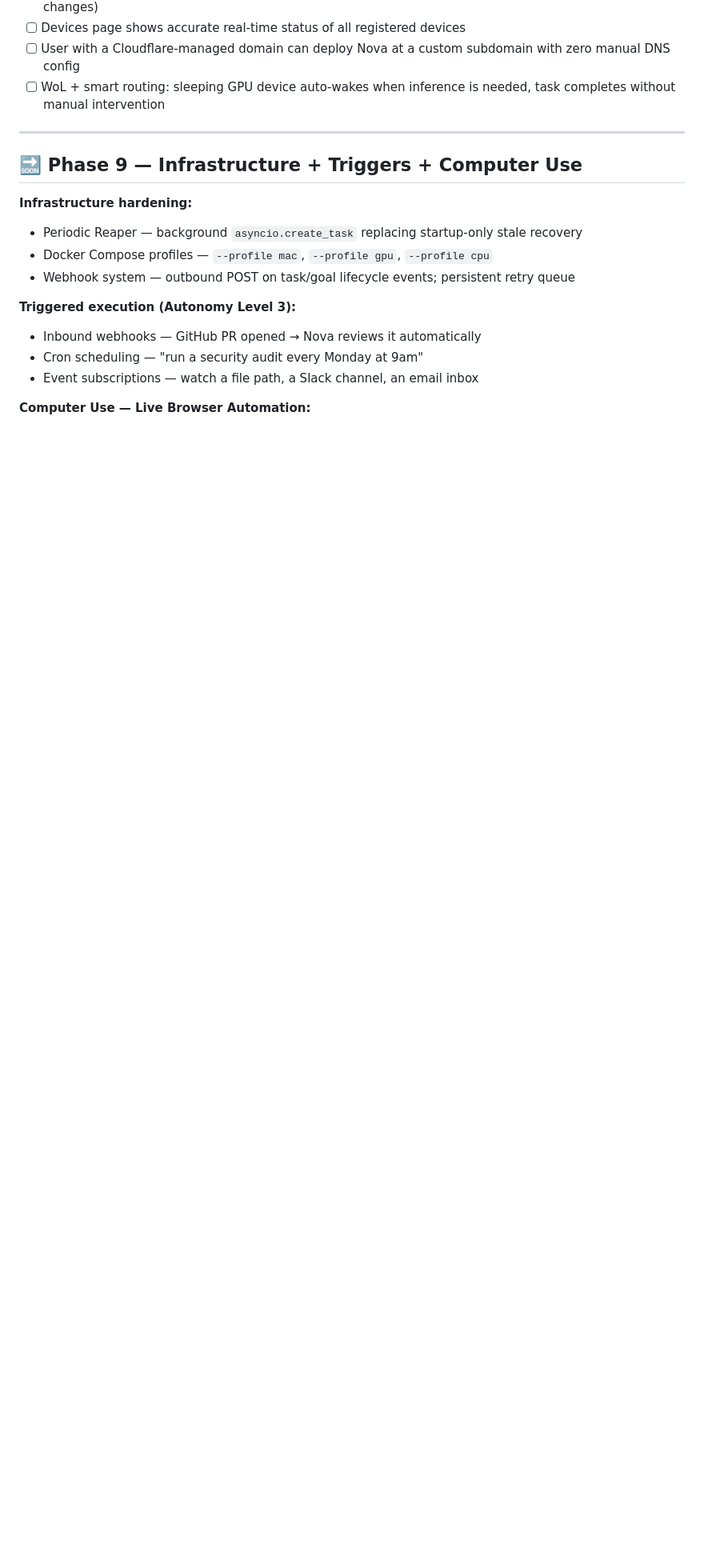
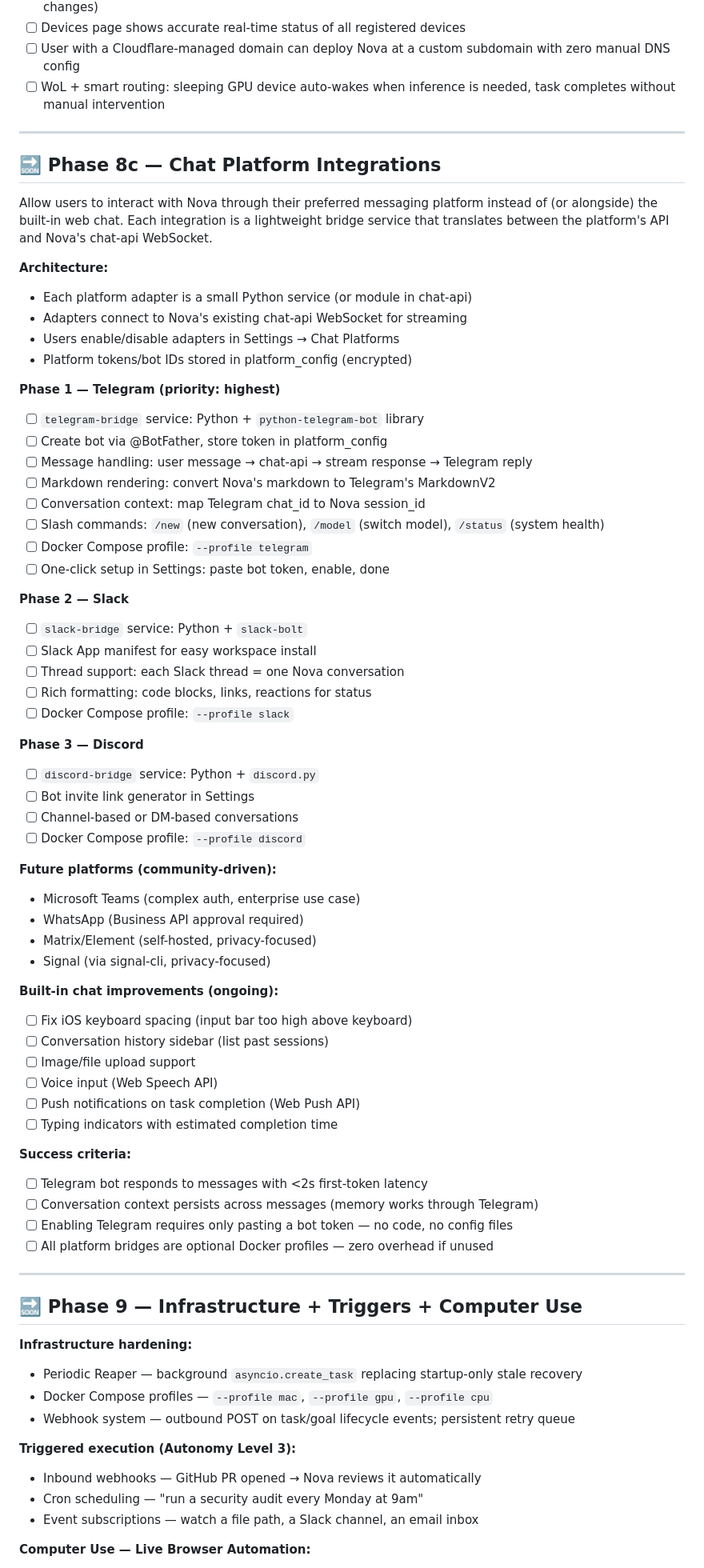
Before and after one commit to arialabs/nova, a Markdown page: docs/roadmap.md, the part around the change. Shown at 80% size. GitHub-like rendering; blank space fills up the shorter version.

Commit message:
Add Phase 8c: Chat Platform Integrations (Telegram, Slack, Discord)
Roadmap for bridging Nova's chat to external messaging platforms.
Telegram first (simplest, best mobile UX), then Slack and Discord.
Each adapter is an optional Docker profile. Also tracks built-in
chat improvements (iOS fixes, history, voice, push notifications).

Co-Authored-By: Claude Opus 4.6 <noreply@anthropic.com>

```diff
--- a/docs/roadmap.md
+++ b/docs/roadmap.md
@@ -1534,6 +1534,61 @@ NOVA_CUSTOM_DOMAIN=nova.mydomain.com    # set by Nova after deployment
 
 ---
 
+## 🔜 Phase 8c — Chat Platform Integrations
+
+Allow users to interact with Nova through their preferred messaging platform instead of (or alongside) the built-in web chat. Each integration is a lightweight bridge service that translates between the platform's API and Nova's chat-api WebSocket.
+
+**Architecture:**
+- Each platform adapter is a small Python service (or module in chat-api)
+- Adapters connect to Nova's existing chat-api WebSocket for streaming
+- Users enable/disable adapters in Settings → Chat Platforms
+- Platform tokens/bot IDs stored in platform_config (encrypted)
+
+**Phase 1 — Telegram (priority: highest)**
+- [ ] `telegram-bridge` service: Python + `python-telegram-bot` library
+- [ ] Create bot via @BotFather, store token in platform_config
+- [ ] Message handling: user message → chat-api → stream response → Telegram reply
+- [ ] Markdown rendering: convert Nova's markdown to Telegram's MarkdownV2
+- [ ] Conversation context: map Telegram chat_id to Nova session_id
+- [ ] Slash commands: `/new` (new conversation), `/model` (switch model), `/status` (system health)
+- [ ] Docker Compose profile: `--profile telegram`
+- [ ] One-click setup in Settings: paste bot token, enable, done
+
+**Phase 2 — Slack**
+- [ ] `slack-bridge` service: Python + `slack-bolt`
+- [ ] Slack App manifest for easy workspace install
+- [ ] Thread support: each Slack thread = one Nova conversation
+- [ ] Rich formatting: code blocks, links, reactions for status
+- [ ] Docker Compose profile: `--profile slack`
+
+**Phase 3 — Discord**
+- [ ] `discord-bridge` service: Python + `discord.py`
+- [ ] Bot invite link generator in Settings
+- [ ] Channel-based or DM-based conversations
+- [ ] Docker Compose profile: `--profile discord`
+
+**Future platforms (community-driven):**
+- Microsoft Teams (complex auth, enterprise use case)
+- WhatsApp (Business API approval required)
+- Matrix/Element (self-hosted, privacy-focused)
+- Signal (via signal-cli, privacy-focused)
+
+**Built-in chat improvements (ongoing):**
+- [ ] Fix iOS keyboard spacing (input bar too high above keyboard)
+- [ ] Conversation history sidebar (list past sessions)
+- [ ] Image/file upload support
+- [ ] Voice input (Web Speech API)
+- [ ] Push notifications on task completion (Web Push API)
+- [ ] Typing indicators with estimated completion time
+
+**Success criteria:**
+- [ ] Telegram bot responds to messages with <2s first-token latency
+- [ ] Conversation context persists across messages (memory works through Telegram)
+- [ ] Enabling Telegram requires only pasting a bot token — no code, no config files
+- [ ] All platform bridges are optional Docker profiles — zero overhead if unused
+
+---
+
 ## 🔜 Phase 9 — Infrastructure + Triggers + Computer Use
 
 **Infrastructure hardening:**
```
